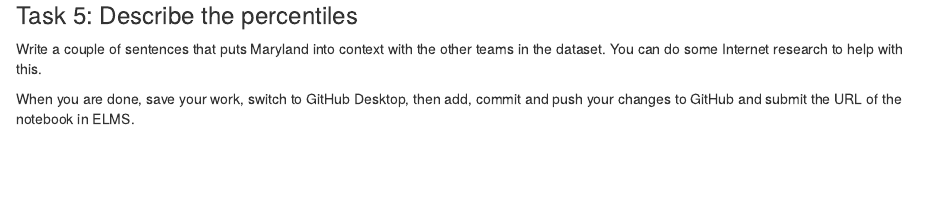
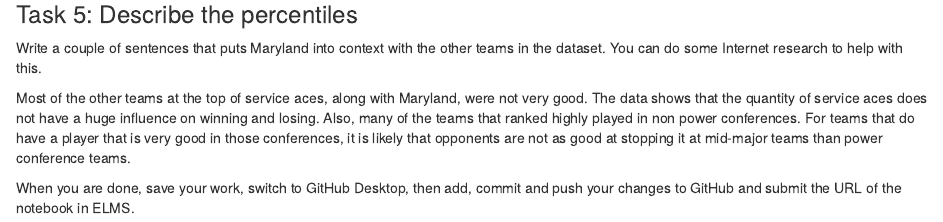
Before and after one commit to candriol/jour405_spring26, an R Markdown document (activities/VBPercentiles.Rmd): the page in a window 1100 px wide, from 980 px down. Rendered offline with R 4.5, knitr and Pandoc, with nearby package versions; some code elsewhere in the file could not run offline.

Commit message:
Update VBPercentiles.Rmd

```diff
--- a/activities/VBPercentiles.Rmd
+++ b/activities/VBPercentiles.Rmd
@@ -37,6 +37,6 @@ team_aces |> mutate(percentile = ntile(total_aces, 100))
 
 Write a couple of sentences that puts Maryland into context with the other teams in the dataset. You can do some Internet research to help with this.
 
-
+Most of the other teams at the top of service aces, along with Maryland, were not very good. The data shows that the quantity of service aces does not have a huge influence on winning and losing. Also, many of the teams that ranked highly played in non power conferences. For teams that do have a player that is very good in those conferences, it is likely that opponents are not as good at stopping it at mid-major teams than power conference teams.
 
 When you are done, save your work, switch to GitHub Desktop, then add, commit and push your changes to GitHub and submit the URL of the notebook in ELMS.
```
